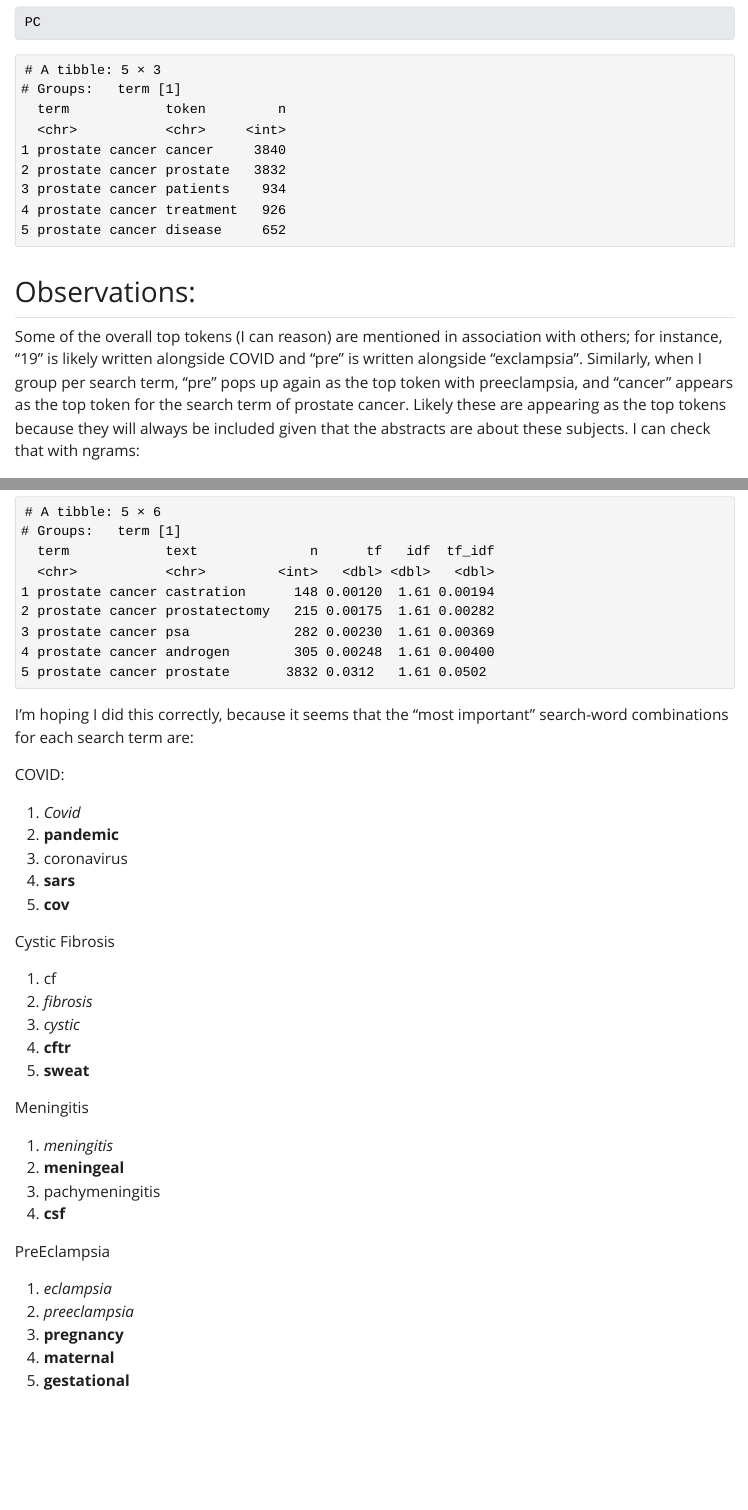
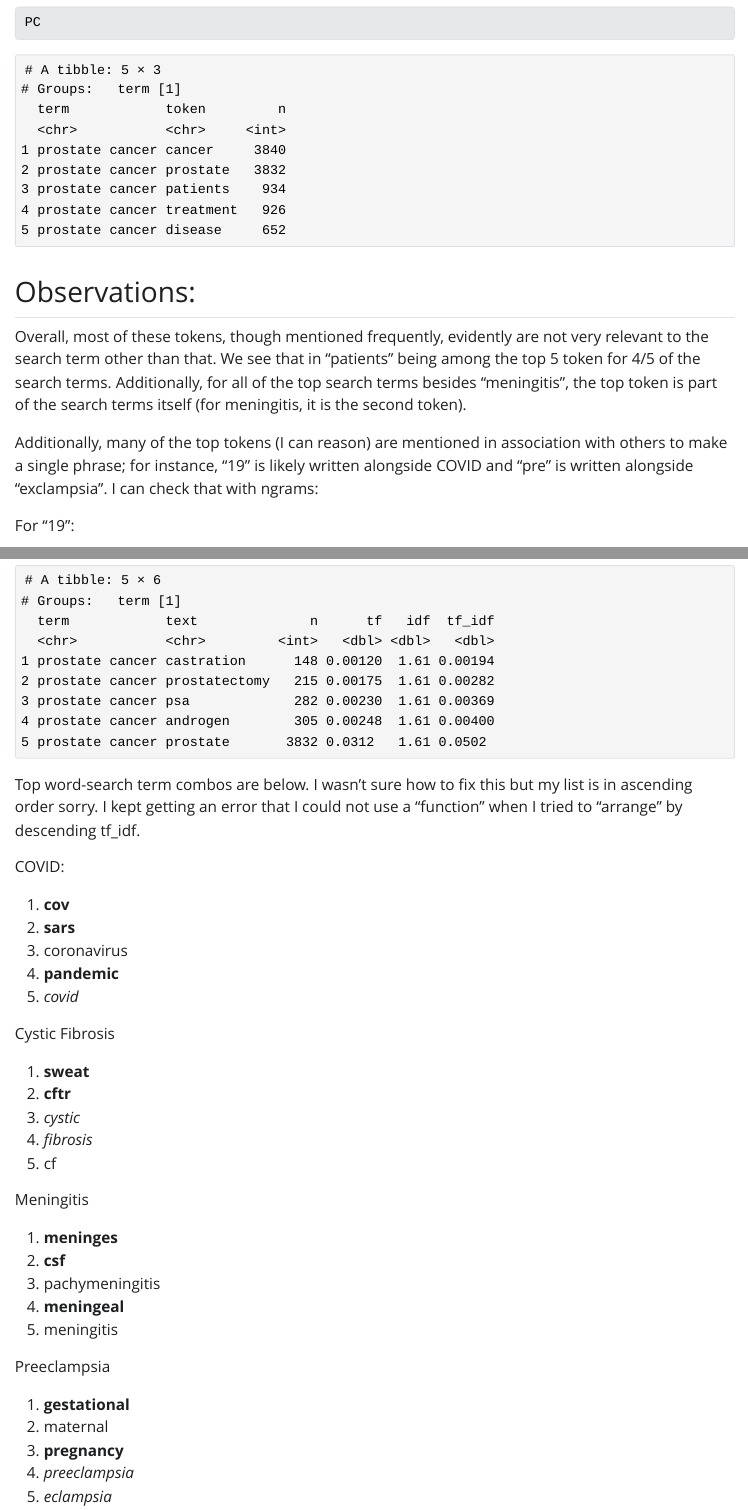
Before and after one commit to aobinelo/HW3, a Quarto document (Assignment03.qmd): the page in a window 1100 px wide, from 4360 px down, and a second part further down, joined at a grey line. The pictures show the output file Assignment03.html that the author committed with the source, opened offline; Quarto's library style sheets are replaced by a plain one without menus; long lines of code are wrapped.

Commit message:
cleaned up some text, fixed the issue with tables in ascending order

````diff
--- a/Assignment03.qmd
+++ b/Assignment03.qmd
@@ -96,7 +96,9 @@ PC
 
 ## Observations:
 
-Some of the overall top tokens (I can reason) are mentioned in association with others; for instance, "19" is likely written alongside COVID and "pre" is written alongside "exclampsia". Similarly, when I group per search term, "pre" pops up again as the top token with preeclampsia, and "cancer" appears as the top token for the search term of prostate cancer. Likely these are appearing as the top tokens because they will always be included given that the abstracts are about these subjects. I can check that with ngrams:
+Overall, most of these tokens, though mentioned frequently, evidently are not very relevant to the search term other than that. We see that in "patients" being among the top 5 token for 4/5 of the search terms. Additionally, for all of the top search terms besides "meningitis", the top token is part of the search terms itself (for meningitis, it is the second token).
+
+Additionally, many of the top tokens (I can reason) are mentioned in association with others to make a single phrase; for instance, "19" is likely written alongside COVID and "pre" is written alongside "exclampsia". I can check that with ngrams:
 
 For "19":
 
@@ -206,38 +208,39 @@ pubtf<- pubtf %>%
  pctf
 ```
 
-I'm hoping I did this correctly, because it seems that the "most important" search-word combinations for each search term are:
+Top word-search term combos are below. I wasn't sure how to fix this but my list is in ascending order sorry. I kept getting an error that I could not use a "function" when I tried to "arrange" by descending tf_idf.
 
 COVID:
 
-1.  *Covid*
-2.  **pandemic**
+1.  **cov**
+2.  **sars**
 3.  coronavirus
-4.  **sars**
-5.  **cov**
+4.  **pandemic**
+5.  *covid*
 
 Cystic Fibrosis
 
-1.  cf
-2.  *fibrosis*
+1.  **sweat**
+2.  **cftr**
 3.  *cystic*
-4.  **cftr**
-5.  **sweat**
+4.  *fibrosis*
+5.  cf
 
 Meningitis
 
-1.  *meningitis*
-2.  **meningeal**
+1.  **meninges**
+2.  **csf**
 3.  pachymeningitis
-4.  **csf**
+4.  **meningeal**
+5.  meningitis
 
-PreEclampsia
+Preeclampsia
 
-1.  *eclampsia*
-2.  *preeclampsia*
+1.  **gestational**
+2.  maternal
 3.  **pregnancy**
-4.  **maternal**
-5.  **gestational**
+4.  *preeclampsia*
+5.  *eclampsia*
 
 Prostate Cancer
 
````
Also changed, not shown: Assignment03.html, Assignment03.qmd (14 more changed lines).
